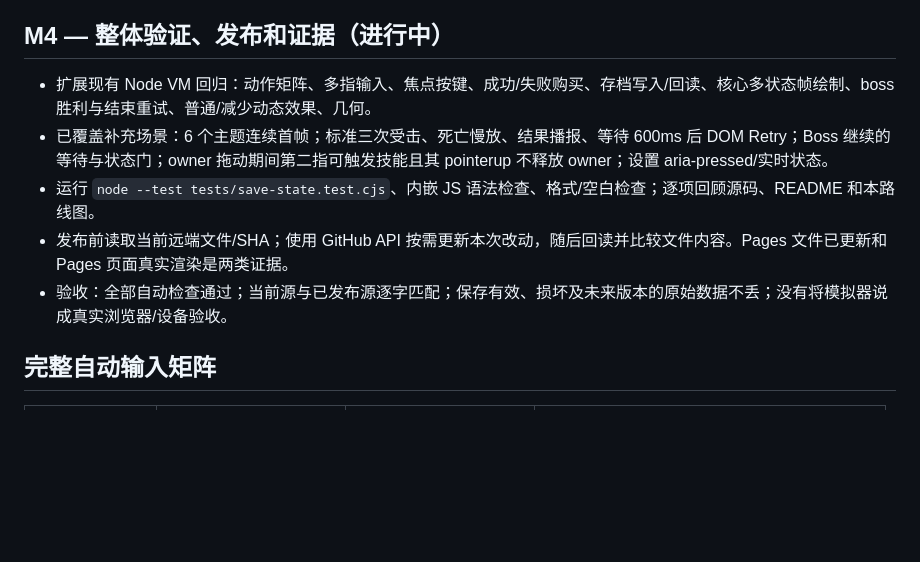
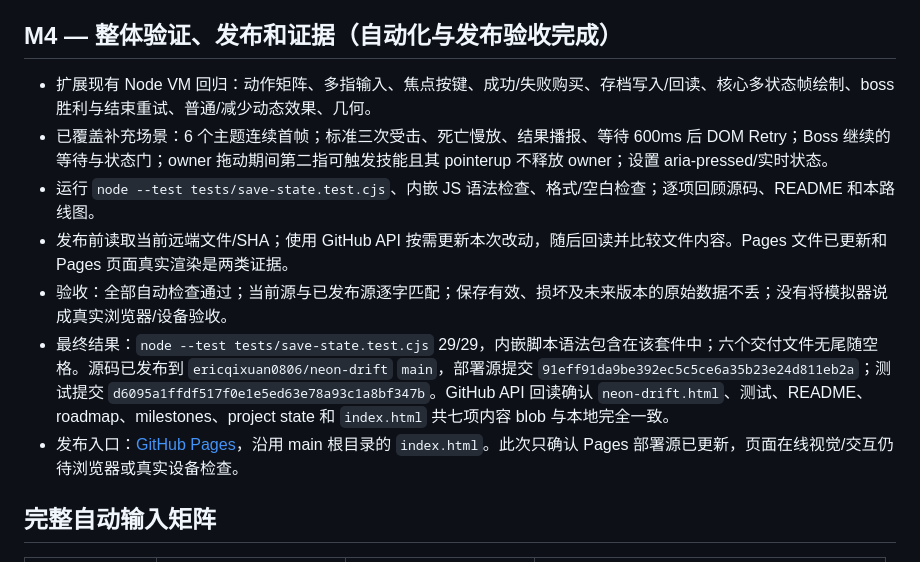
Before and after one commit to ericqixuan0806/neon-drift, a Markdown page: .agent/MILESTONES.md, the part around the change. Rendered like a GitHub page; blank space fills up the shorter version.

Commit message:
docs: record Neon Drift release verification

```diff
--- a/.agent/MILESTONES.md
+++ b/.agent/MILESTONES.md
@@ -36,13 +36,15 @@
 - 实施：补充菜单技能/暂停说明、暂停页技能与危险/奖励提示；读屏状态摘要本局分数、新纪录/最佳分、金币、时间和到达关卡。`end()` 增加 `play` 状态保护，重复调用不会重复计数。
 - 验收：文案与现有动作匹配、保留视觉令牌，回归套件 29/29 通过。
 
-## M4 — 整体验证、发布和证据（进行中）
+## M4 — 整体验证、发布和证据（自动化与发布验收完成）
 
 - 扩展现有 Node VM 回归：动作矩阵、多指输入、焦点按键、成功/失败购买、存档写入/回读、核心多状态帧绘制、boss 胜利与结束重试、普通/减少动态效果、几何。
 - 已覆盖补充场景：6 个主题连续首帧；标准三次受击、死亡慢放、结果播报、等待 600ms 后 DOM Retry；Boss 继续的等待与状态门；owner 拖动期间第二指可触发技能且其 pointerup 不释放 owner；设置 aria-pressed/实时状态。
 - 运行 `node --test tests/save-state.test.cjs`、内嵌 JS 语法检查、格式/空白检查；逐项回顾源码、README 和本路线图。
 - 发布前读取当前远端文件/SHA；使用 GitHub API 按需更新本次改动，随后回读并比较文件内容。Pages 文件已更新和 Pages 页面真实渲染是两类证据。
 - 验收：全部自动检查通过；当前源与已发布源逐字匹配；保存有效、损坏及未来版本的原始数据不丢；没有将模拟器说成真实浏览器/设备验收。
+- 最终结果：`node --test tests/save-state.test.cjs` 29/29，内嵌脚本语法包含在该套件中；六个交付文件无尾随空格。源码已发布到 `ericqixuan0806/neon-drift` `main`，部署源提交 `91eff91da9be392ec5c5ce6a35b23e24d811eb2a`；测试提交 `d6095a1ffdf517f0e1e5ed63e78a93c1a8bf347b`。GitHub API 回读确认 `neon-drift.html`、测试、README、roadmap、milestones、project state 和 `index.html` 共七项内容 blob 与本地完全一致。
+- 发布入口：[GitHub Pages](https://ericqixuan0806.github.io/neon-drift/)，沿用 main 根目录的 `index.html`。此次只确认 Pages 部署源已更新，页面在线视觉/交互仍待浏览器或真实设备检查。
 
 ## 完整自动输入矩阵
 
```
